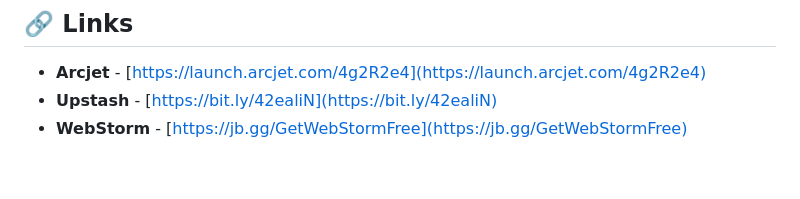
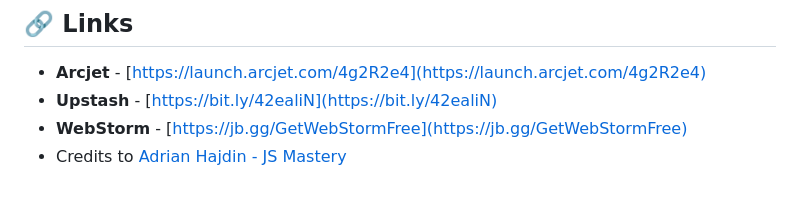
Before and after one commit to shayaan-git/subscription-tracker-api, a Markdown page: README.md, the part around the change printed below. Drawn GitHub-style.

```diff
--- a/README.md
+++ b/README.md
@@ -137,3 +137,4 @@ Open [http://localhost:5500](http://localhost:5500) in your browser or any HTTP
 - **Arcjet** - [https://launch.arcjet.com/4g2R2e4](https://launch.arcjet.com/4g2R2e4)
 - **Upstash** - [https://bit.ly/42ealiN](https://bit.ly/42ealiN)
 - **WebStorm** - [https://jb.gg/GetWebStormFree](https://jb.gg/GetWebStormFree)
+- Credits to [Adrian Hajdin - JS Mastery](https://www.youtube.com/c/JavaScriptMastery)
```
Also changed, not shown: other parts of README.md (+1 -1 lines).
